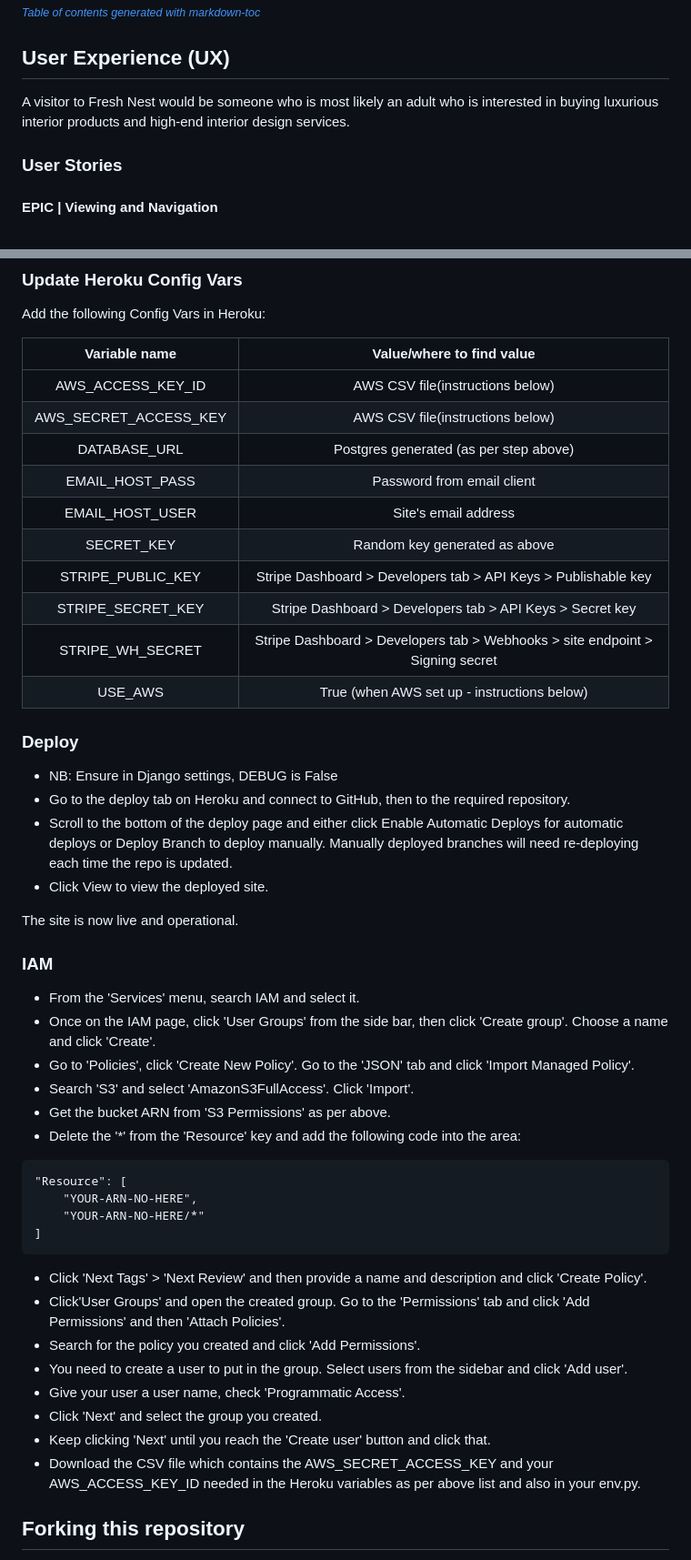
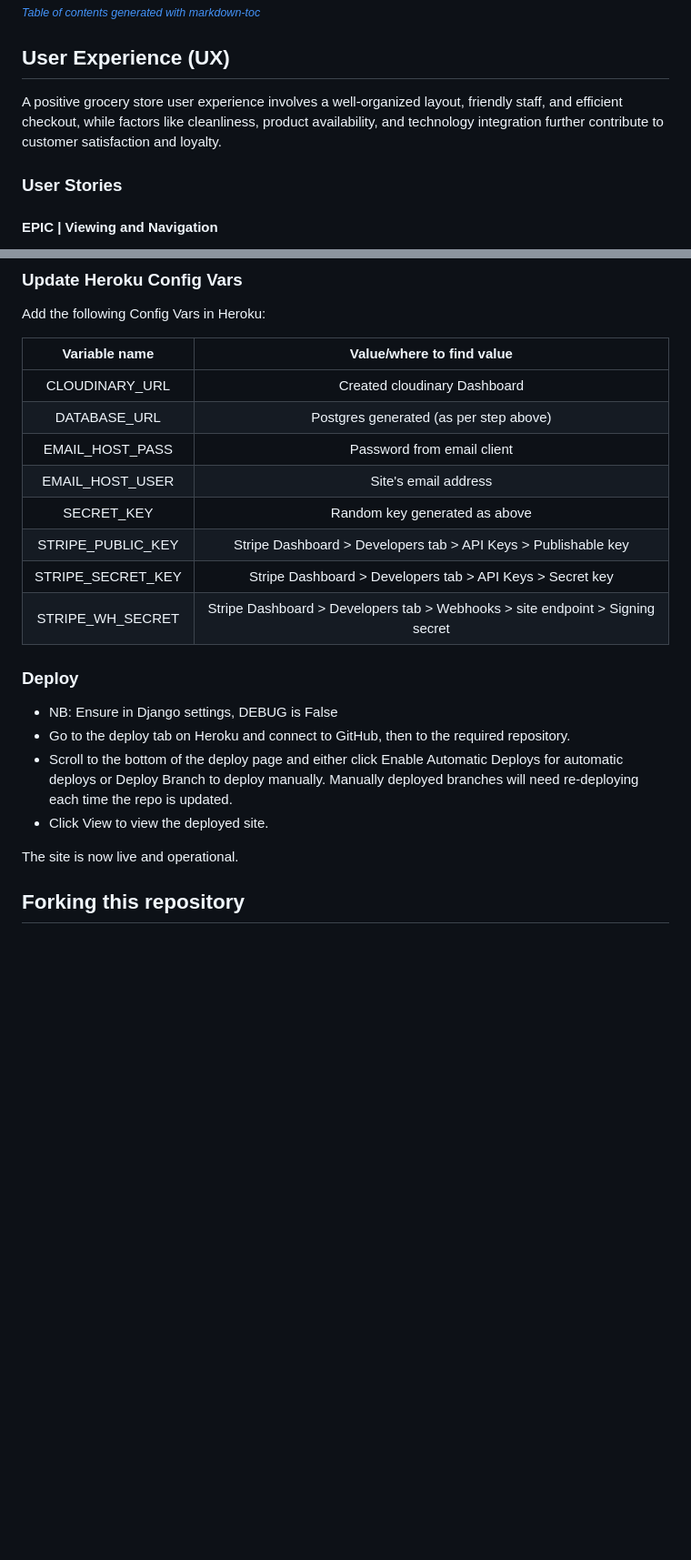
Before and after one commit to mehatabpathan/PP5, a Markdown page: README.md, 2 parts joined by grey strips. Shown at 91% size. Drawn GitHub-style; blank space fills up the shorter version.

````diff
--- a/README.md
+++ b/README.md
@@ -64,7 +69,7 @@ The live link can be found here - [Fresh Nest](https://groceryapp-856a47122c58.h
 
 ## User Experience (UX)
 
-A visitor to Fresh Nest would be someone who is most likely an adult who is interested in buying luxurious interior products and high-end interior design services.
+A positive grocery store user experience involves a well-organized layout, friendly staff, and efficient checkout, while factors like cleanliness, product availability, and technology integration further contribute to customer satisfaction and loyalty.
 
 ### User Stories
 
@@ -719,8 +684,7 @@ Add the following Config Vars in Heroku:
 
 |     Variable name     |                           Value/where to find value                           |
 |:---------------------:|:-----------------------------------------------------------------------------:|
-| AWS_ACCESS_KEY_ID     | AWS CSV file(instructions below)                                               |
-| AWS_SECRET_ACCESS_KEY | AWS CSV file(instructions below)                                               |
+| CLOUDINARY_URL        | Created cloudinary Dashboard                                               |
 | DATABASE_URL          | Postgres generated (as per step above)                                        |
 | EMAIL_HOST_PASS       | Password from email client                                                    |
 | EMAIL_HOST_USER       | Site's email address                                                          |
@@ -728,7 +692,6 @@ Add the following Config Vars in Heroku:
 | STRIPE_PUBLIC_KEY     | Stripe Dashboard > Developers tab > API Keys > Publishable key                |
 | STRIPE_SECRET_KEY     | Stripe Dashboard > Developers tab > API Keys > Secret key                     |
 | STRIPE_WH_SECRET      | Stripe Dashboard > Developers tab > Webhooks > site endpoint > Signing secret |
-| USE_AWS               | True (when AWS set up - instructions below)                                   |
 
 ### Deploy
 - NB: Ensure in Django settings, DEBUG is False
@@ -737,33 +700,6 @@ Add the following Config Vars in Heroku:
 - Click View to view the deployed site.
 
 The site is now live and operational.
-
-
-
-### IAM
-- From the 'Services' menu, search IAM and select it.
-- Once on the IAM page, click 'User Groups' from the side bar, then click 'Create group'. Choose a name and click 'Create'.
-- Go to 'Policies', click 'Create New Policy'. Go to the 'JSON' tab and click 'Import Managed Policy'.
-- Search 'S3' and select 'AmazonS3FullAccess'. Click 'Import'.
-- Get the bucket ARN from 'S3 Permissions' as per above.
-- Delete the '*' from the 'Resource' key and add the following code into the area:
-
-```
-"Resource": [
-    "YOUR-ARN-NO-HERE",
-    "YOUR-ARN-NO-HERE/*"
-]
-```
-
-- Click 'Next Tags' > 'Next Review' and then provide a name and description and click 'Create Policy'.
-- Click'User Groups' and open the created group. Go to the 'Permissions' tab and click 'Add Permissions' and then 'Attach Policies'.
-- Search for the policy you created and click 'Add Permissions'.
-- You need to create a user to put in the group. Select users from the sidebar and click 'Add user'.
-- Give your user a user name, check 'Programmatic Access'.
-- Click 'Next' and select the group you created.
-- Keep clicking 'Next' until you reach the 'Create user' button and click that.
-- Download the CSV file which contains the AWS_SECRET_ACCESS_KEY and your AWS_ACCESS_KEY_ID needed in the Heroku variables as per above list and also in your env.py.
-
 
 
 ## Forking this repository
````
Also changed, not shown: other parts of README.md (+7 -43 lines).
